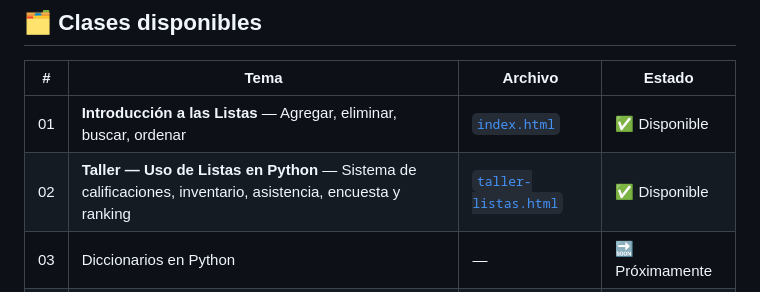
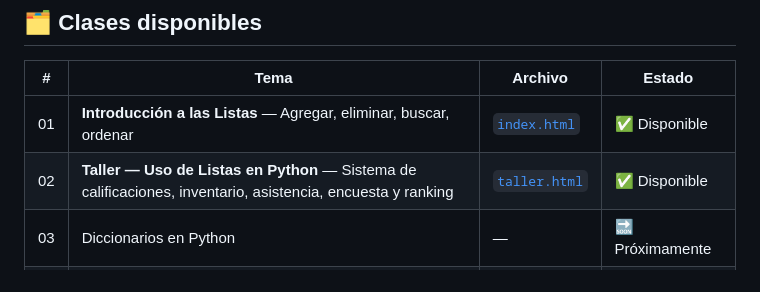
Before and after one commit to DBetancourtA/EDD, a Markdown page: README.md, the part around the change. Drawn GitHub-style.

Commit message:
Actualizar README.md

```diff
--- a/README.md
+++ b/README.md
@@ -20,7 +20,7 @@
 |# |Tema                                                                                                        |Archivo                                     |Estado        |
 |--|------------------------------------------------------------------------------------------------------------|--------------------------------------------|--------------|
 |01|**Introducción a las Listas** — Agregar, eliminar, buscar, ordenar                                          |[`index.html`](./index.html)                |✅ Disponible  |
-|02|**Taller — Uso de Listas en Python** — Sistema de calificaciones, inventario, asistencia, encuesta y ranking|[`taller-listas.html`](./taller-listas.html)|✅ Disponible  |
+|02|**Taller — Uso de Listas en Python** — Sistema de calificaciones, inventario, asistencia, encuesta y ranking|[`taller.html`](./taller.html)|✅ Disponible  |
 |03|Diccionarios en Python                                                                                      |—                                           |🔜 Próximamente|
 |04|Funciones y modularización                                                                                  |—                                           |🔜 Próximamente|
 |05|Manejo de archivos `.txt` y `.csv`                                                                          |—                                           |🔜 Próximamente|
```
